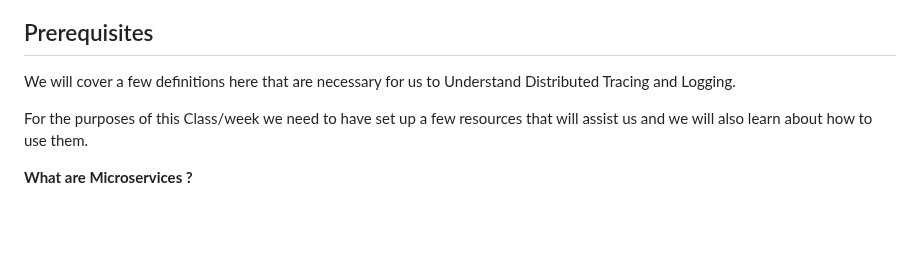
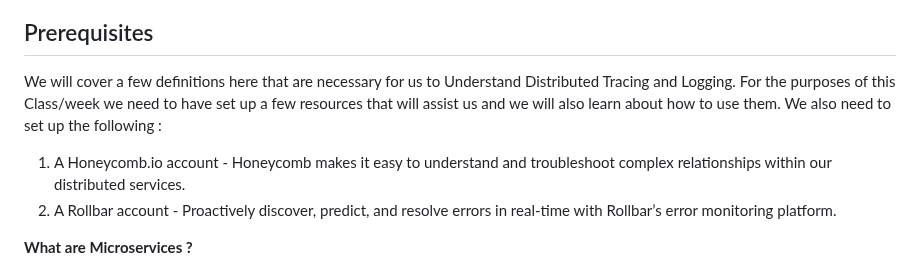
Before and after one commit to Workerbee2/aws-bootcamp-cruddur-2023, a Markdown page: journal/week2.md, the part around the change. Drawn GitHub-style; blank space fills up the shorter version.

```diff
--- a/journal/week2.md
+++ b/journal/week2.md
@@ -7,8 +7,10 @@
 
 ## Prerequisites
 We will cover a few definitions here that are necessary for us to Understand Distributed Tracing and Logging.
-
 For the purposes of this Class/week we need to have set up a few resources that will assist us and we will also learn about how to use them.
+We also need to set up the following :
+1. A Honeycomb.io account - Honeycomb makes it easy to understand and troubleshoot complex relationships within our distributed services.
+2. A Rollbar account - Proactively discover, predict, and resolve errors in real-time with Rollbar’s error monitoring platform.
 
 **What are Microservices ?**
 - Applications are simpler to build and maintain as smaller services.
```
